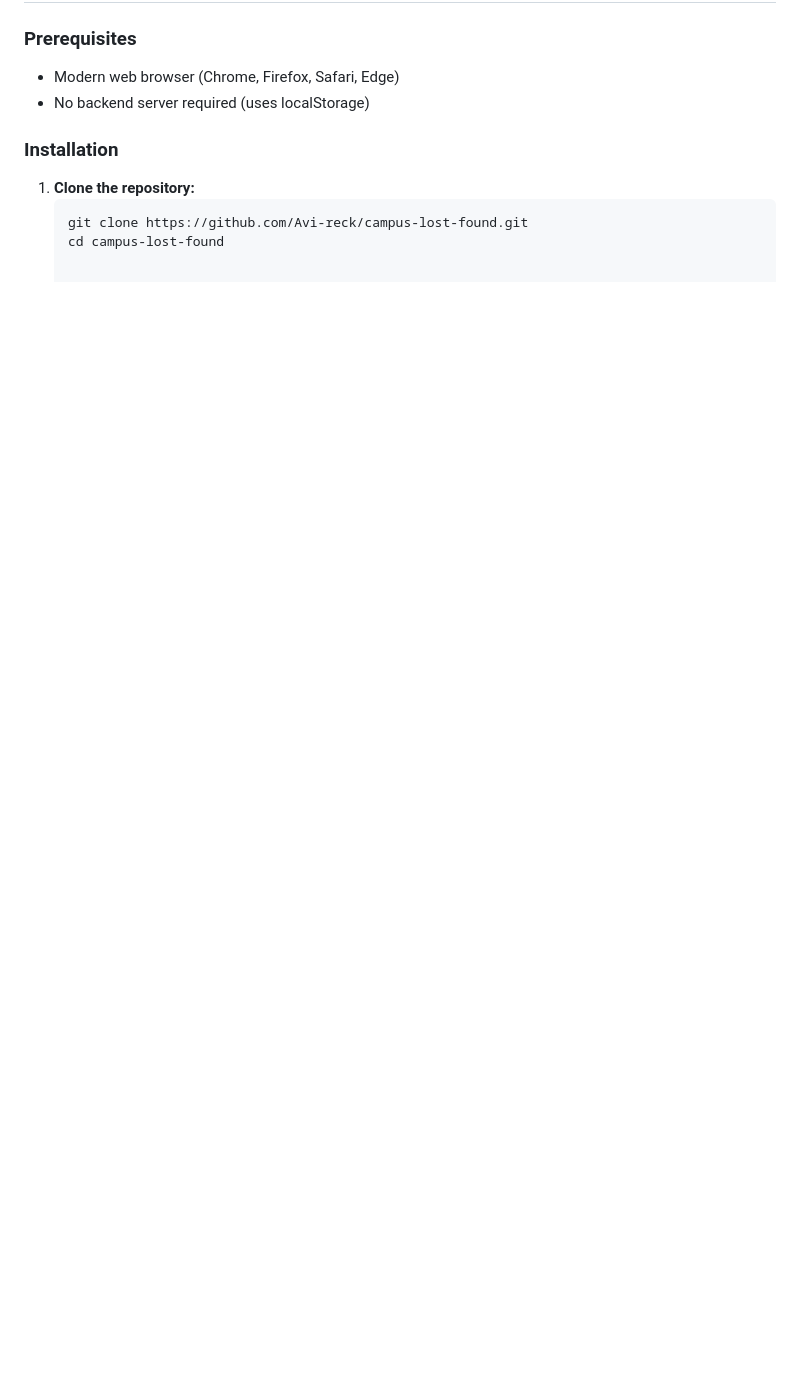
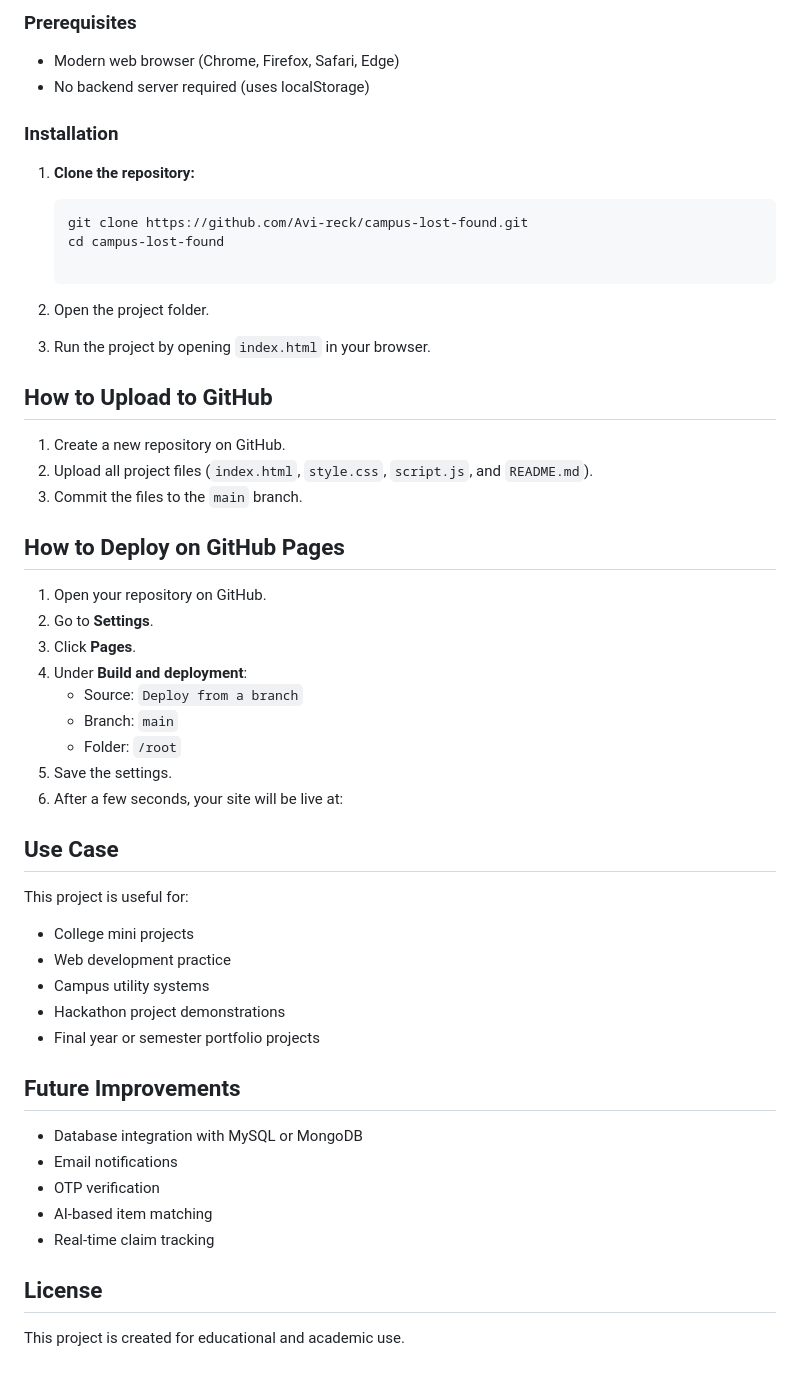
Before and after one commit to Nibedita-Saiba/lost-found, a Markdown page: README.md, the part around the change. GitHub-like rendering; blank space fills up the shorter version.

````diff
--- a/README.md
+++ b/README.md
@@ -96,3 +96,48 @@ A modern, feature-rich web application for managing lost and found items across
    ```bash
    git clone https://github.com/Avi-reck/campus-lost-found.git
    cd campus-lost-found
+
+2. Open the project folder.
+
+3. Run the project by opening `index.html` in your browser.
+
+## How to Upload to GitHub
+
+1. Create a new repository on GitHub.
+2. Upload all project files (`index.html`, `style.css`, `script.js`, and `README.md`).
+3. Commit the files to the `main` branch.
+
+## How to Deploy on GitHub Pages
+
+1. Open your repository on GitHub.
+2. Go to **Settings**.
+3. Click **Pages**.
+4. Under **Build and deployment**:
+   - Source: `Deploy from a branch`
+   - Branch: `main`
+   - Folder: `/root`
+5. Save the settings.
+6. After a few seconds, your site will be live at:
+
+
+## Use Case
+
+This project is useful for:
+
+- College mini projects
+- Web development practice
+- Campus utility systems
+- Hackathon project demonstrations
+- Final year or semester portfolio projects
+
+## Future Improvements
+
+- Database integration with MySQL or MongoDB
+- Email notifications
+- OTP verification
+- AI-based item matching
+- Real-time claim tracking
+
+## License
+
+This project is created for educational and academic use.
````
